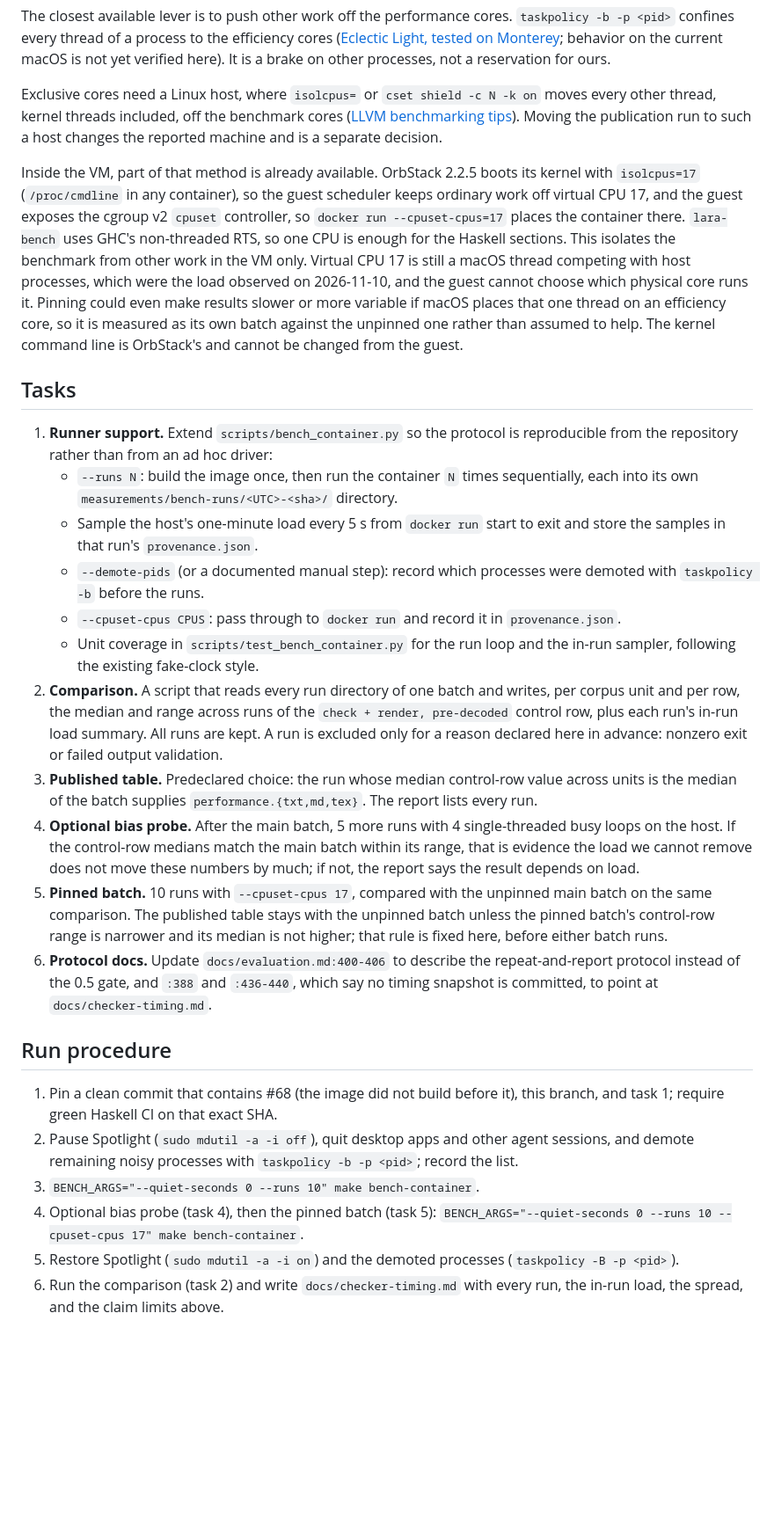
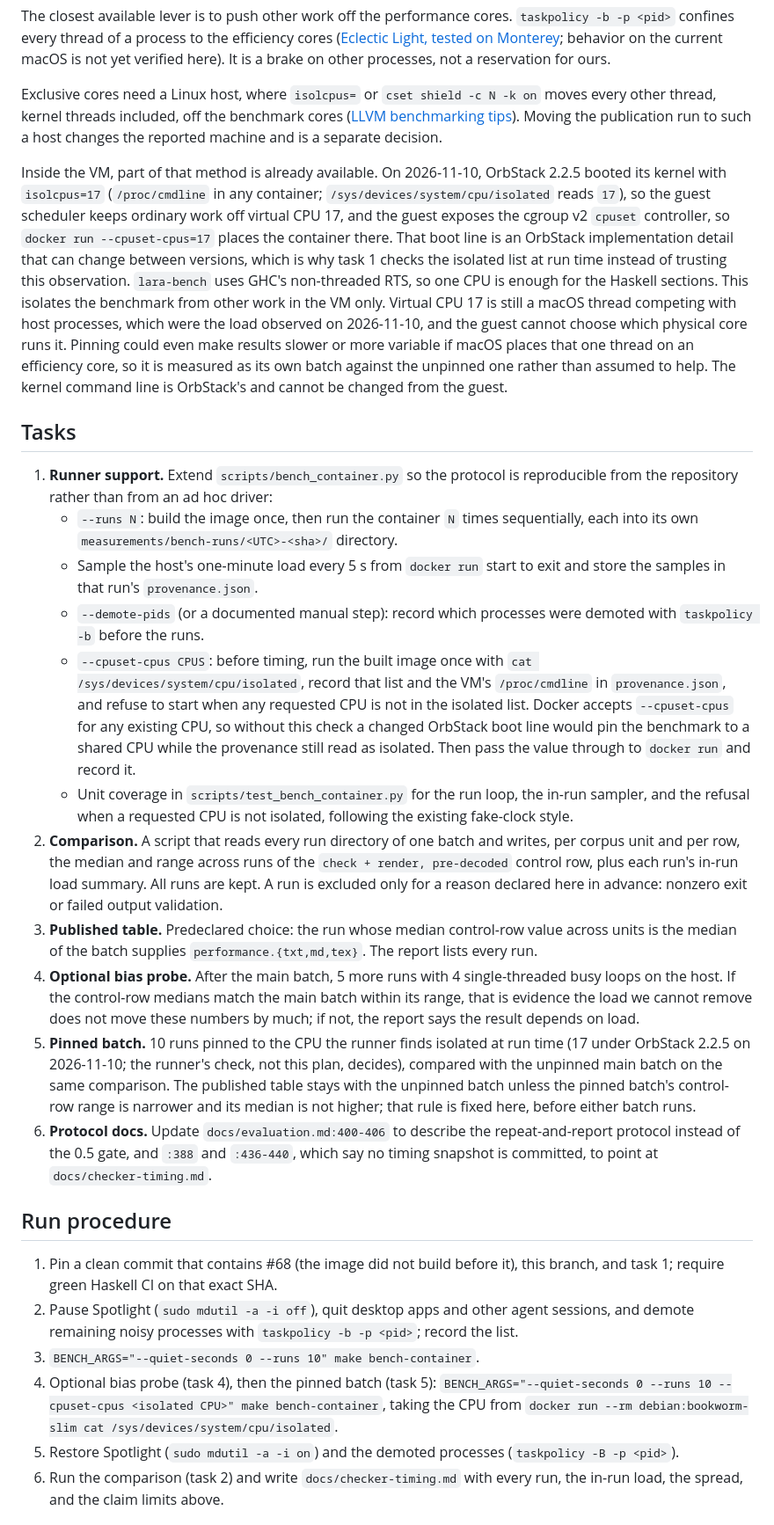
Before and after one commit to ARA-Labs/Lara, a Markdown page: plans/checker-timing-run.md, the part around the change. Shown at 88% size. Rendered like a GitHub page; blank space fills up the shorter version.

Commit message:
docs(bench): verify the isolated vcpu at run time
OrbStack's isolcpus=17 is a version-specific boot detail and Docker accepts --cpuset-cpus for any CPU, so the plan has the runner read /sys/devices/system/cpu/isolated, record it with /proc/cmdline, and refuse a non-isolated CPU instead of hard-coding 17.

```diff
--- a/plans/checker-timing-run.md
+++ b/plans/checker-timing-run.md
@@ -24,7 +24,7 @@ The closest available lever is to push other work off the performance cores. `ta
 
 Exclusive cores need a Linux host, where `isolcpus=` or `cset shield -c N -k on` moves every other thread, kernel threads included, off the benchmark cores ([LLVM benchmarking tips](https://llvm.org/docs/Benchmarking.html)). Moving the publication run to such a host changes the reported machine and is a separate decision.
 
-Inside the VM, part of that method is already available. OrbStack 2.2.5 boots its kernel with `isolcpus=17` (`/proc/cmdline` in any container), so the guest scheduler keeps ordinary work off virtual CPU 17, and the guest exposes the cgroup v2 `cpuset` controller, so `docker run --cpuset-cpus=17` places the container there. `lara-bench` uses GHC's non-threaded RTS, so one CPU is enough for the Haskell sections. This isolates the benchmark from other work in the VM only. Virtual CPU 17 is still a macOS thread competing with host processes, which were the load observed on 2026-11-10, and the guest cannot choose which physical core runs it. Pinning could even make results slower or more variable if macOS places that one thread on an efficiency core, so it is measured as its own batch against the unpinned one rather than assumed to help. The kernel command line is OrbStack's and cannot be changed from the guest.
+Inside the VM, part of that method is already available. On 2026-11-10, OrbStack 2.2.5 booted its kernel with `isolcpus=17` (`/proc/cmdline` in any container; `/sys/devices/system/cpu/isolated` reads `17`), so the guest scheduler keeps ordinary work off virtual CPU 17, and the guest exposes the cgroup v2 `cpuset` controller, so `docker run --cpuset-cpus=17` places the container there. That boot line is an OrbStack implementation detail that can change between versions, which is why task 1 checks the isolated list at run time instead of trusting this observation. `lara-bench` uses GHC's non-threaded RTS, so one CPU is enough for the Haskell sections. This isolates the benchmark from other work in the VM only. Virtual CPU 17 is still a macOS thread competing with host processes, which were the load observed on 2026-11-10, and the guest cannot choose which physical core runs it. Pinning could even make results slower or more variable if macOS places that one thread on an efficiency core, so it is measured as its own batch against the unpinned one rather than assumed to help. The kernel command line is OrbStack's and cannot be changed from the guest.
 
 ## Tasks
 
@@ -32,12 +32,12 @@ Inside the VM, part of that method is already available. OrbStack 2.2.5 boots it
    - `--runs N`: build the image once, then run the container `N` times sequentially, each into its own `measurements/bench-runs/<UTC>-<sha>/` directory.
    - Sample the host's one-minute load every 5 s from `docker run` start to exit and store the samples in that run's `provenance.json`.
    - `--demote-pids` (or a documented manual step): record which processes were demoted with `taskpolicy -b` before the runs.
-   - `--cpuset-cpus CPUS`: pass through to `docker run` and record it in `provenance.json`.
-   - Unit coverage in `scripts/test_bench_container.py` for the run loop and the in-run sampler, following the existing fake-clock style.
+   - `--cpuset-cpus CPUS`: before timing, run the built image once with `cat /sys/devices/system/cpu/isolated`, record that list and the VM's `/proc/cmdline` in `provenance.json`, and refuse to start when any requested CPU is not in the isolated list. Docker accepts `--cpuset-cpus` for any existing CPU, so without this check a changed OrbStack boot line would pin the benchmark to a shared CPU while the provenance still read as isolated. Then pass the value through to `docker run` and record it.
+   - Unit coverage in `scripts/test_bench_container.py` for the run loop, the in-run sampler, and the refusal when a requested CPU is not isolated, following the existing fake-clock style.
 2. **Comparison.** A script that reads every run directory of one batch and writes, per corpus unit and per row, the median and range across runs of the `check + render, pre-decoded` control row, plus each run's in-run load summary. All runs are kept. A run is excluded only for a reason declared here in advance: nonzero exit or failed output validation.
 3. **Published table.** Predeclared choice: the run whose median control-row value across units is the median of the batch supplies `performance.{txt,md,tex}`. The report lists every run.
 4. **Optional bias probe.** After the main batch, 5 more runs with 4 single-threaded busy loops on the host. If the control-row medians match the main batch within its range, that is evidence the load we cannot remove does not move these numbers by much; if not, the report says the result depends on load.
-5. **Pinned batch.** 10 runs with `--cpuset-cpus 17`, compared with the unpinned main batch on the same comparison. The published table stays with the unpinned batch unless the pinned batch's control-row range is narrower and its median is not higher; that rule is fixed here, before either batch runs.
+5. **Pinned batch.** 10 runs pinned to the CPU the runner finds isolated at run time (17 under OrbStack 2.2.5 on 2026-11-10; the runner's check, not this plan, decides), compared with the unpinned main batch on the same comparison. The published table stays with the unpinned batch unless the pinned batch's control-row range is narrower and its median is not higher; that rule is fixed here, before either batch runs.
 6. **Protocol docs.** Update `docs/evaluation.md:400-406` to describe the repeat-and-report protocol instead of the 0.5 gate, and `:388` and `:436-440`, which say no timing snapshot is committed, to point at `docs/checker-timing.md`.
 
 ## Run procedure
@@ -45,7 +45,7 @@ Inside the VM, part of that method is already available. OrbStack 2.2.5 boots it
 1. Pin a clean commit that contains #68 (the image did not build before it), this branch, and task 1; require green Haskell CI on that exact SHA.
 2. Pause Spotlight (`sudo mdutil -a -i off`), quit desktop apps and other agent sessions, and demote remaining noisy processes with `taskpolicy -b -p <pid>`; record the list.
 3. `BENCH_ARGS="--quiet-seconds 0 --runs 10" make bench-container`.
-4. Optional bias probe (task 4), then the pinned batch (task 5): `BENCH_ARGS="--quiet-seconds 0 --runs 10 --cpuset-cpus 17" make bench-container`.
+4. Optional bias probe (task 4), then the pinned batch (task 5): `BENCH_ARGS="--quiet-seconds 0 --runs 10 --cpuset-cpus <isolated CPU>" make bench-container`, taking the CPU from `docker run --rm debian:bookworm-slim cat /sys/devices/system/cpu/isolated`.
 5. Restore Spotlight (`sudo mdutil -a -i on`) and the demoted processes (`taskpolicy -B -p <pid>`).
 6. Run the comparison (task 2) and write `docs/checker-timing.md` with every run, the in-run load, the spread, and the claim limits above.
 
```
